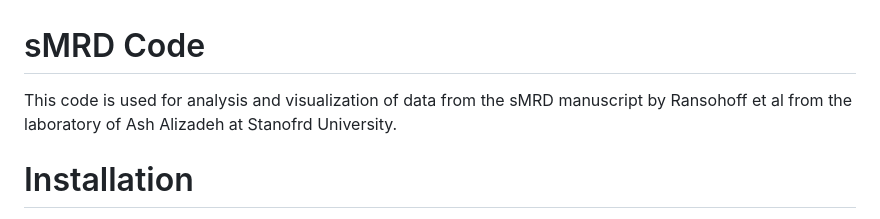
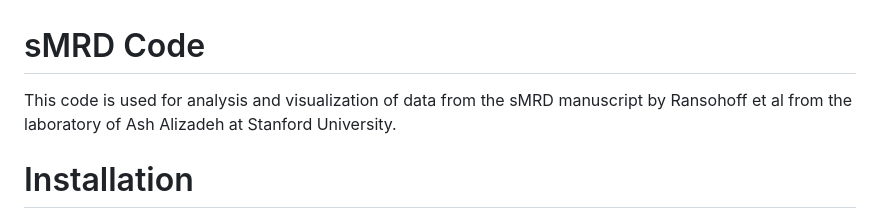
Before and after one commit to spatialMRD/sMRD, a Markdown page: README.md, the part around the change. GitHub-like rendering.

Commit message:
Fix typo in Stanford University name

```diff
--- a/README.md
+++ b/README.md
@@ -1,6 +1,6 @@
 # sMRD Code
 
-This code is used for analysis and visualization of data from the sMRD manuscript by Ransohoff et al from the laboratory of Ash Alizadeh at Stanofrd University.
+This code is used for analysis and visualization of data from the sMRD manuscript by Ransohoff et al from the laboratory of Ash Alizadeh at Stanford University.
 
 # Installation
 
```
